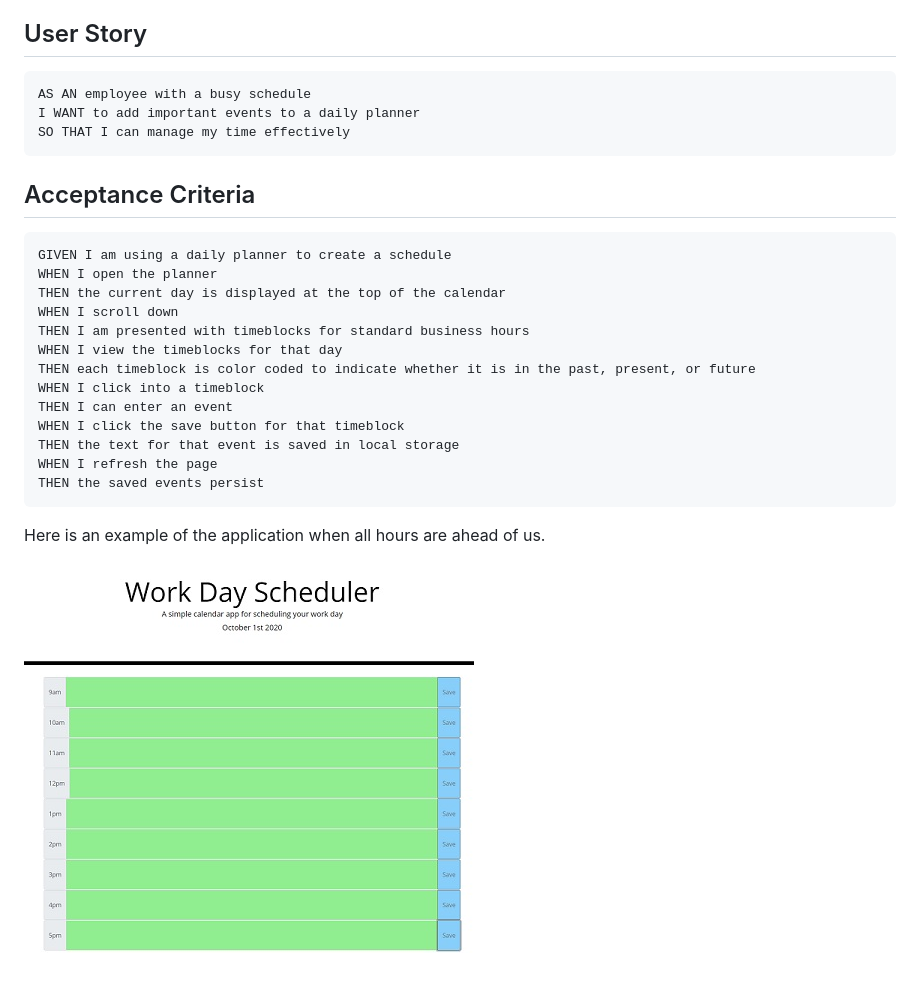
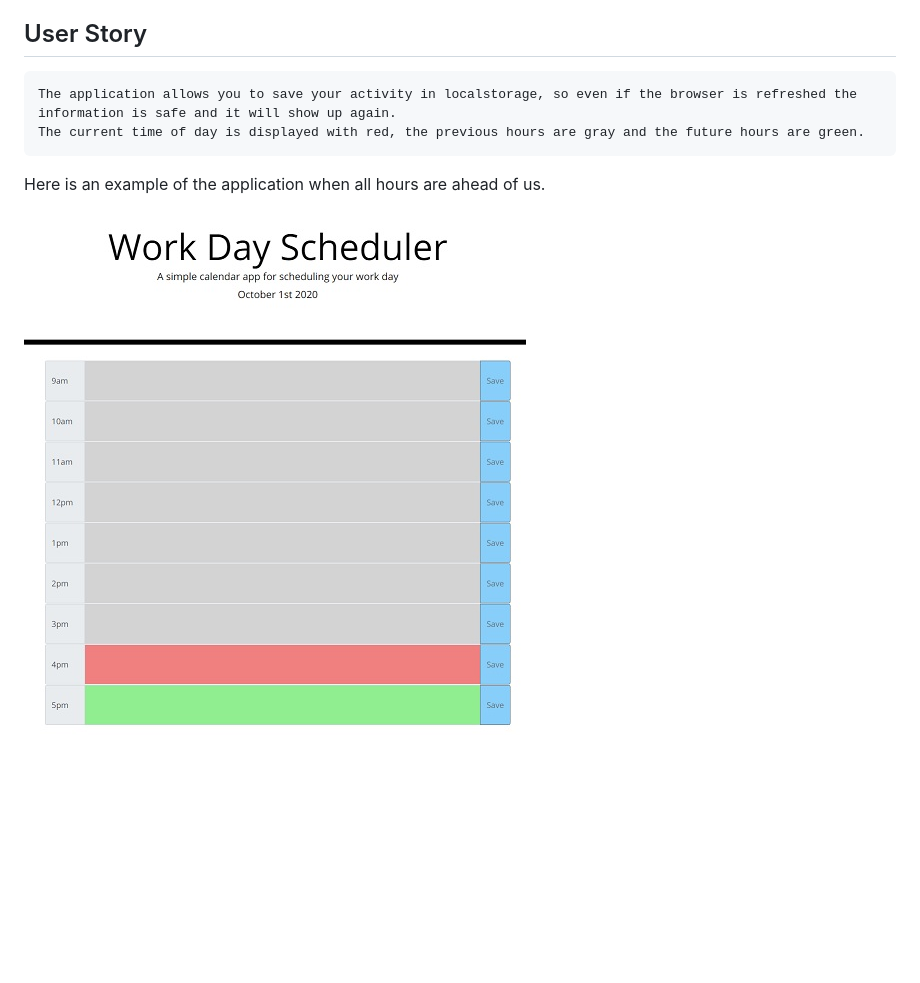
Before and after one commit to MarioDiosdado/WorkDayScheduler, a Markdown page: README.md, the part around the change. GitHub-like rendering; pictures changed too: Assets/img1.jpg; blank space fills up the shorter version.

Commit message:
Fixed colors depending on time, added comments and added to readme file

````diff
--- a/README.md
+++ b/README.md
@@ -7,28 +7,10 @@ Here is a link to the application: https://mariodiosdado.github.io/WorkDaySchedu
 ## User Story
 
 ```
-AS AN employee with a busy schedule
-I WANT to add important events to a daily planner
-SO THAT I can manage my time effectively
+The application allows you to save your activity in localstorage, so even if the browser is refreshed the information is safe and it will show up again.
+The current time of day is displayed with red, the previous hours are gray and the future hours are green.
 ```
 
-## Acceptance Criteria
-
-```
-GIVEN I am using a daily planner to create a schedule
-WHEN I open the planner
-THEN the current day is displayed at the top of the calendar
-WHEN I scroll down
-THEN I am presented with timeblocks for standard business hours
-WHEN I view the timeblocks for that day
-THEN each timeblock is color coded to indicate whether it is in the past, present, or future
-WHEN I click into a timeblock
-THEN I can enter an event
-WHEN I click the save button for that timeblock
-THEN the text for that event is saved in local storage
-WHEN I refresh the page
-THEN the saved events persist
-```
 
 Here is an example of the application when all hours are ahead of us.
 
````
Also changed, not shown: 1 other file.
